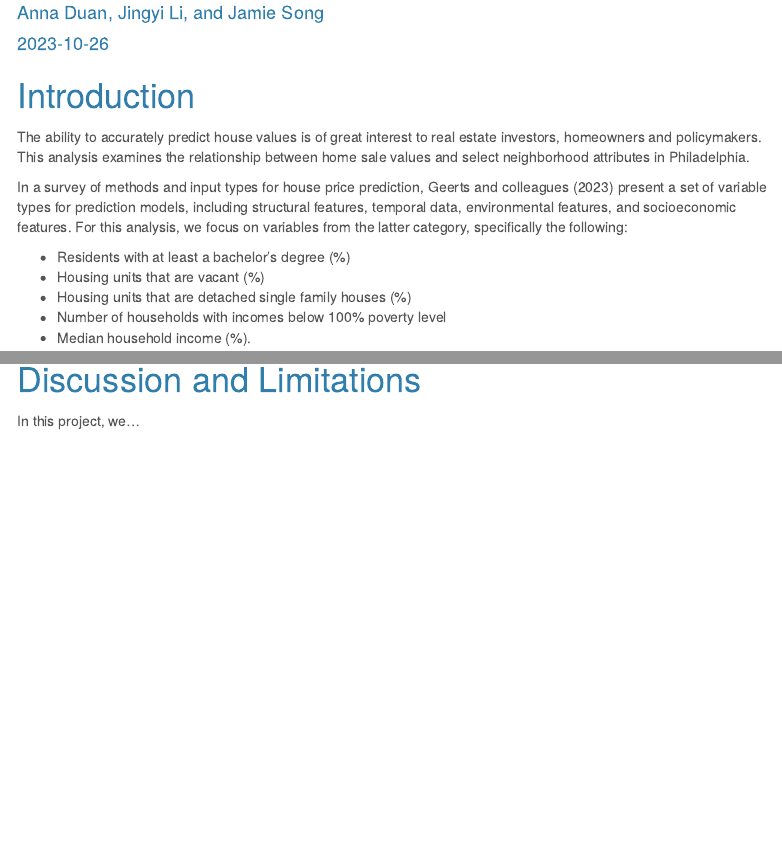
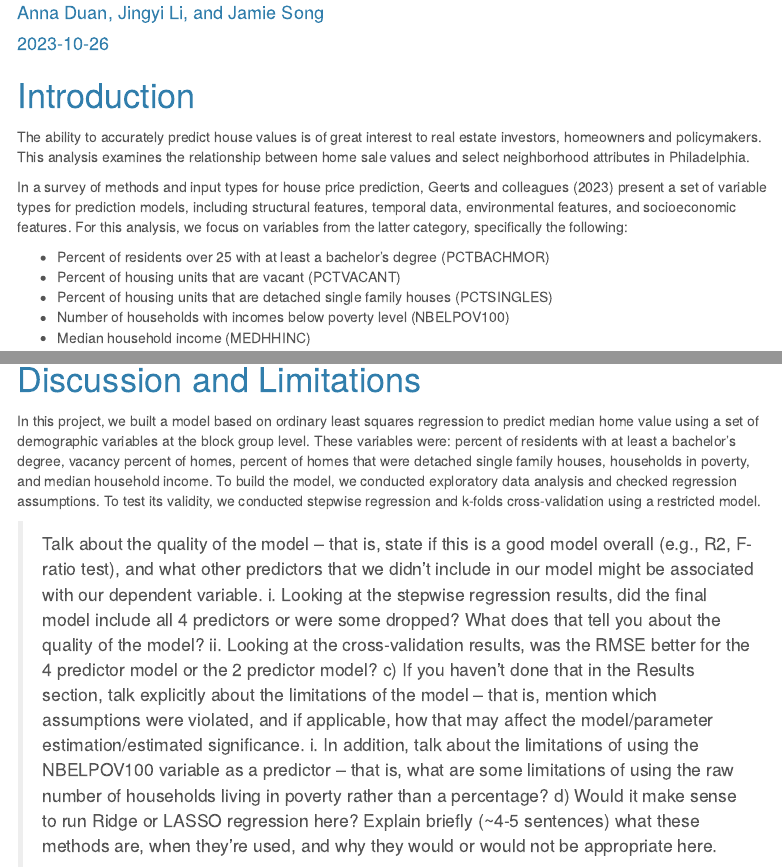
Before and after one commit to annaduan09/musa-5000-assignment-1, an R Markdown document (Assignment1.Rmd): the page in a window 1100 px wide, from 80 px down, and a second part further down, joined at a grey line. Rendered offline with R 4.5, knitr and Pandoc, with nearby package versions; some code elsewhere in the file could not run offline; menus at the side of the page are left out.

Commit message:
started discussion

```diff
--- a/Assignment1.Rmd
+++ b/Assignment1.Rmd
@@ -88,11 +88,11 @@ The ability to accurately predict house values is of great interest to real esta
 
 In a survey of methods and input types for house price prediction, Geerts and colleagues (2023) present a set of variable types for prediction models, including structural features, temporal data, environmental features, and socioeconomic features. For this analysis, we focus on variables from the latter category, specifically the following:
 
-* Residents with at least a bachelor’s degree (%)
-* Housing units that are vacant (%)
-* Housing units that are detached single family houses (%)
-* Number of households with incomes below 100% poverty level
-* Median household income (%).
+* Percent of residents over 25 with at least a bachelor’s degree (PCTBACHMOR)
+* Percent of housing units that are vacant (PCTVACANT)
+* Percent of housing units that are detached single family houses (PCTSINGLES)
+* Number of households with incomes below poverty level (NBELPOV100)
+* Median household income  (MEDHHINC)
 
 These indicators present a crude socioeconomic context for a neighborhood, and are well-documented as predictors of home prices. Indeed, it is reasonable that residents with higher educational attainment and income are able to afford more expensive homes. Conversely, it is also possible that the arrival of residents with higher socioeconomic status may lead to an eventual increase in property values. Using regression analysis, we find that __________________________. In light of this, we recommend that _________. Future research is needed _______________________.
 
@@ -529,4 +529,24 @@ rmse2
 
 # Discussion and Limitations
 
-In this project, we...
+In this project, we built a model based on ordinary least squares regression to predict median home value using a set of demographic variables at the block group level. These variables were: percent of residents with at least a bachelor's degree, vacancy percent of homes, percent of homes that were detached single family houses, households in poverty, and median household income. To build the model, we conducted exploratory data analysis and checked regression assumptions. To test its validity, we conducted stepwise regression and k-folds cross-validation using a restricted model.
+
+> Talk about the quality of the model – that is, state if this is a good model
+overall (e.g., R2, F-ratio test), and what other predictors that we didn’t
+include in our model might be associated with our dependent variable.
+i. Looking at the stepwise regression results, did the final model
+include all 4 predictors or were some dropped? What does that tell
+you about the quality of the model?
+ii. Looking at the cross-validation results, was the RMSE better for the
+4 predictor model or the 2 predictor model?
+c) If you haven’t done that in the Results section, talk explicitly about the
+limitations of the model – that is, mention which assumptions were
+violated, and if applicable, how that may affect the model/parameter
+estimation/estimated significance.
+i. In addition, talk about the limitations of using the NBELPOV100
+variable as a predictor – that is, what are some limitations of using
+the raw number of households living in poverty rather than a
+percentage?
+d) Would it make sense to run Ridge or LASSO regression here? Explain briefly
+(~4-5 sentences) what these methods are, when they’re used, and why
+they would or would not be appropriate here.
```
